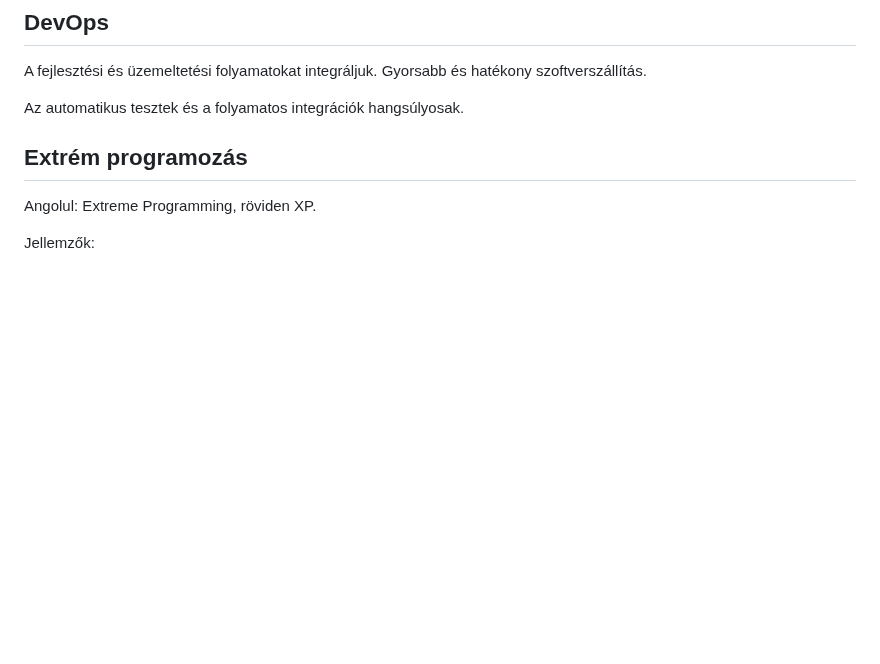
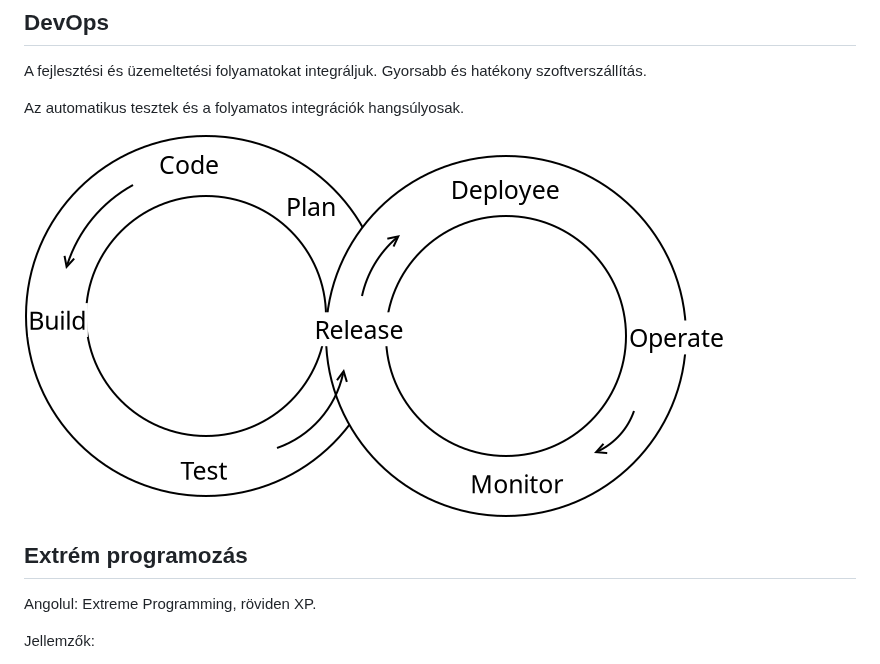
Before and after one commit to oktat/tan, a Markdown page: teszteles/02_Fejlesztesi_modszertanok.md, the part around the change. Drawn GitHub-style; pictures changed too: teszteles/images/devops/devops_01.png (added); blank space fills up the shorter version.

Commit message:
teszteles: DevOps kép beillesztve

```diff
--- a/teszteles/02_Fejlesztesi_modszertanok.md
+++ b/teszteles/02_Fejlesztesi_modszertanok.md
@@ -140,6 +140,8 @@ A fejlesztési és üzemeltetési folyamatokat integráljuk. Gyorsabb és haték
 
 Az automatikus tesztek és a folyamatos integrációk hangsúlyosak.
 
+![DevOps folyamat](images/devops/devops_01.png)
+
 ## Extrém programozás
 
 Angolul: Extreme Programming, röviden XP.
```
Also changed, not shown: 1 other file.
